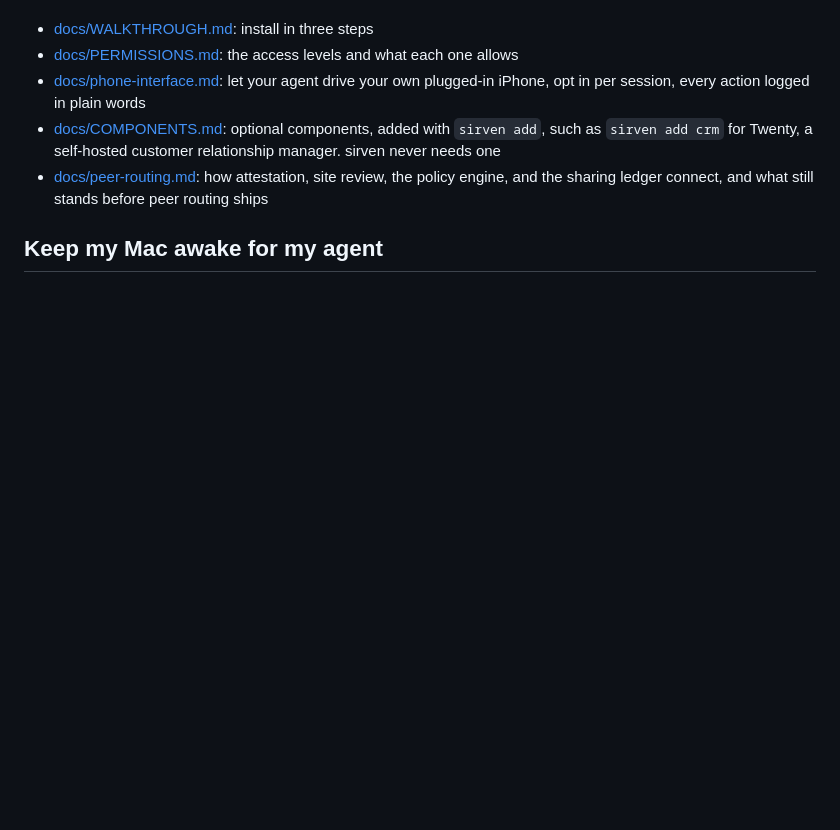
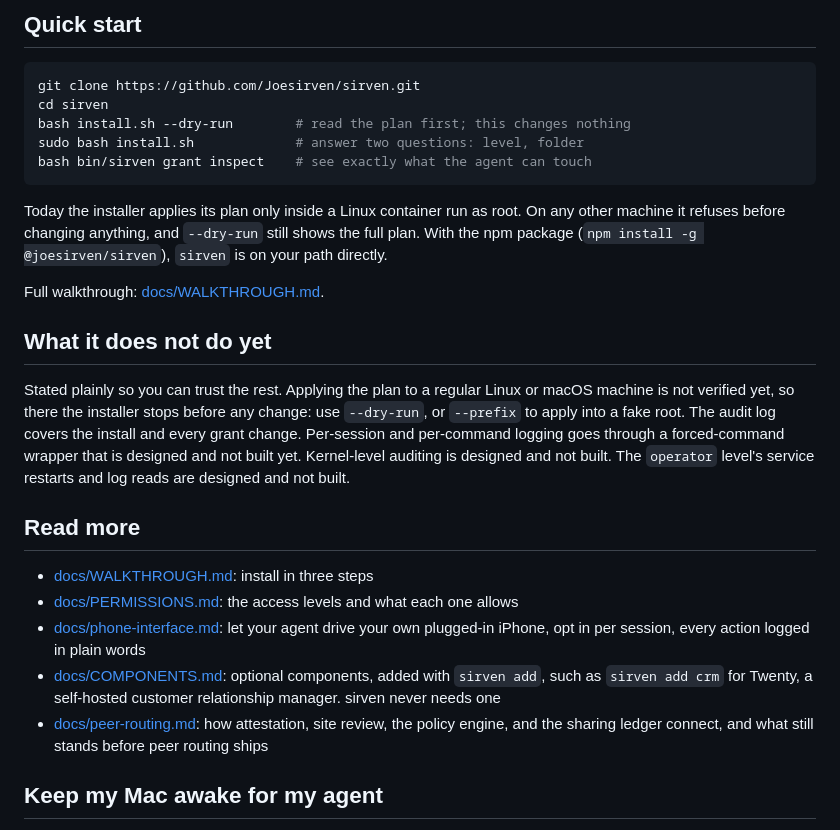
Before and after one commit to Joesirven/sirven, a Markdown page: README.md, the part around one of its changes. Rendered like a GitHub page; blank space fills up the shorter version.

````diff
--- a/README.md
+++ b/README.md
@@ -4,3 +26,24 @@ Secure access levels for your personal agent. Install it, own it, no hosted midd
+## Quick start
+
+```bash
+git clone https://github.com/Joesirven/sirven.git
+cd sirven
+bash install.sh --dry-run        # read the plan first; this changes nothing
+sudo bash install.sh             # answer two questions: level, folder
+bash bin/sirven grant inspect    # see exactly what the agent can touch
+```
+
+Today the installer applies its plan only inside a Linux container run as root. On any other
+machine it refuses before changing anything, and `--dry-run` still shows the full plan. With the
+npm package (`npm install -g @joesirven/sirven`), `sirven` is on your path directly.
+
+Full walkthrough: [docs/WALKTHROUGH.md](docs/WALKTHROUGH.md).
+
+## What it does not do yet
+
+Stated plainly so you can trust the rest. Applying the plan to a regular Linux or macOS machine is not verified yet, so there the installer stops before any change: use `--dry-run`, or `--prefix` to apply into a fake root. The audit log covers the install and every grant change. Per-session and per-command logging goes through a forced-command wrapper that is designed and not built yet. Kernel-level auditing is designed and not built. The `operator` level's service restarts and log reads are designed and not built.
+
+## Read more
 
 - [docs/WALKTHROUGH.md](docs/WALKTHROUGH.md): install in three steps
 - [docs/PERMISSIONS.md](docs/PERMISSIONS.md): the access levels and what each one allows
````
Also changed, not shown: other parts of README.md (+23 -1 lines), docs/WALKTHROUGH.md (+3 -3 lines).
